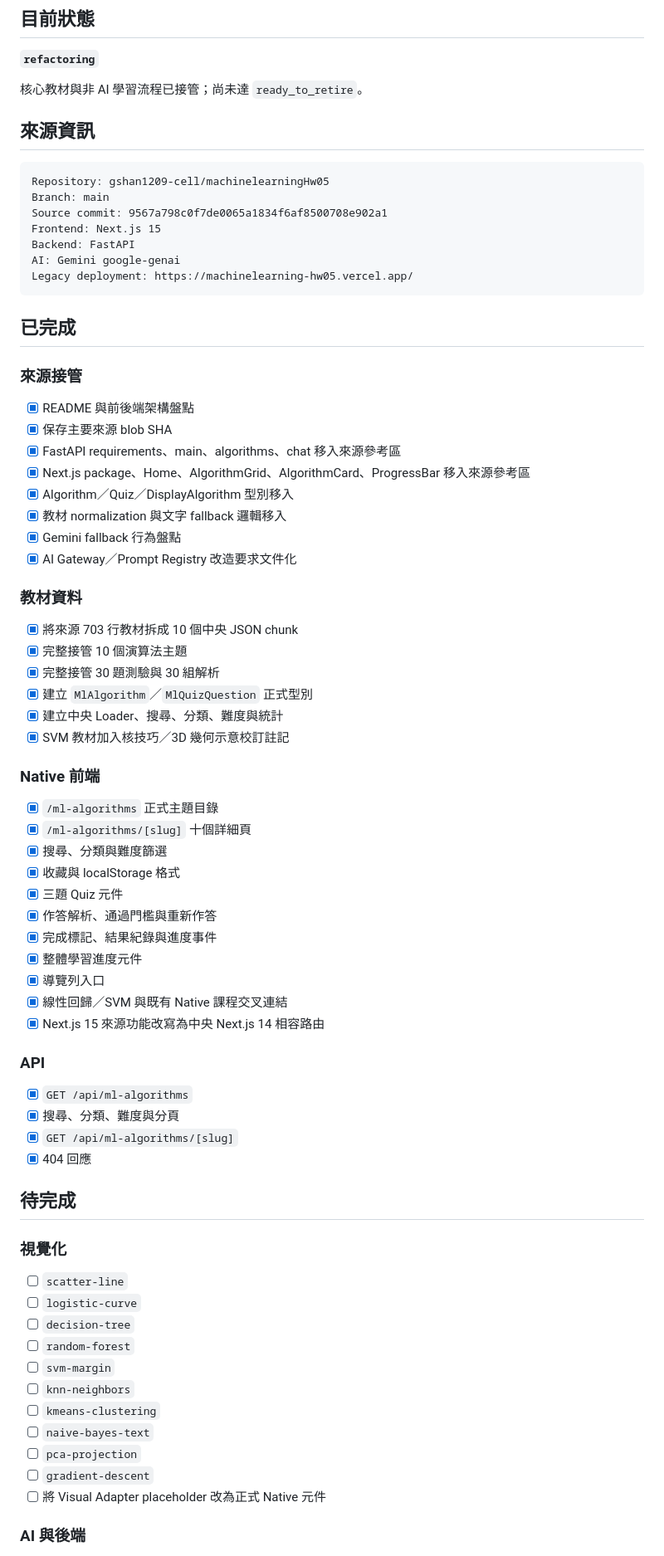
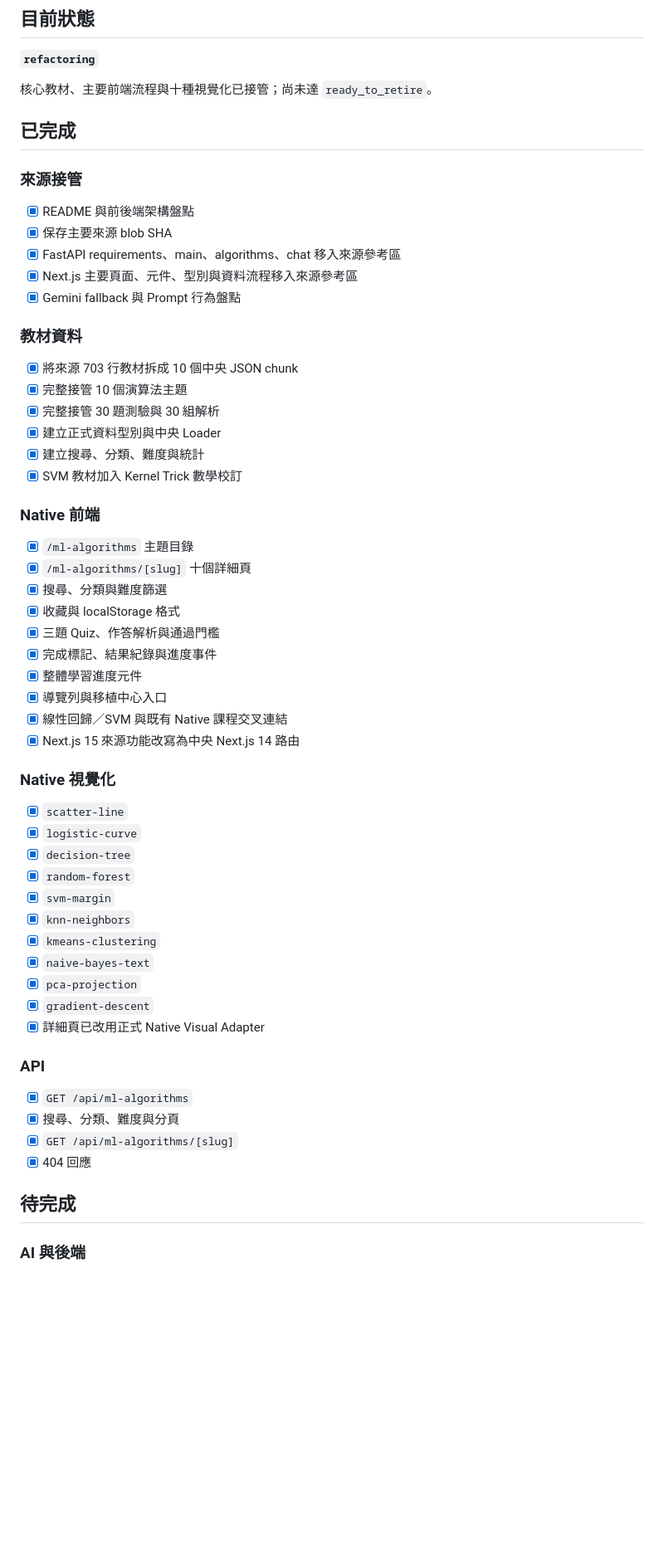
Before and after one commit to gshan1209-cell/AI-Learning-Portfolio, a Markdown page: docs/tasks/ALP-MIG-005_ML_TOP_10.md, the part around one of its changes. Shown at 83% size. Drawn GitHub-style; blank space fills up the shorter version.

Commit message:
docs: complete ML Top 10 visual migration checklist

````diff
--- a/docs/tasks/ALP-MIG-005_ML_TOP_10.md
+++ b/docs/tasks/ALP-MIG-005_ML_TOP_10.md
@@ -8,19 +8,7 @@
 
 **`refactoring`**
 
-核心教材與非 AI 學習流程已接管；尚未達 `ready_to_retire`。
-
-## 來源資訊
-
-```text
-Repository: gshan1209-cell/machinelearningHw05
-Branch: main
-Source commit: 9567a798c0f7de0065a1834f6af8500708e902a1
-Frontend: Next.js 15
-Backend: FastAPI
-AI: Gemini google-genai
-Legacy deployment: https://machinelearning-hw05.vercel.app/
-```
+核心教材、主要前端流程與十種視覺化已接管；尚未達 `ready_to_retire`。
 
 ## 已完成
 
@@ -29,34 +17,44 @@ Legacy deployment: https://machinelearning-hw05.vercel.app/
 - [x] README 與前後端架構盤點
 - [x] 保存主要來源 blob SHA
 - [x] FastAPI requirements、main、algorithms、chat 移入來源參考區
-- [x] Next.js package、Home、AlgorithmGrid、AlgorithmCard、ProgressBar 移入來源參考區
-- [x] Algorithm／Quiz／DisplayAlgorithm 型別移入
-- [x] 教材 normalization 與文字 fallback 邏輯移入
-- [x] Gemini fallback 行為盤點
-- [x] AI Gateway／Prompt Registry 改造要求文件化
+- [x] Next.js 主要頁面、元件、型別與資料流程移入來源參考區
+- [x] Gemini fallback 與 Prompt 行為盤點
 
 ### 教材資料
 
 - [x] 將來源 703 行教材拆成 10 個中央 JSON chunk
 - [x] 完整接管 10 個演算法主題
 - [x] 完整接管 30 題測驗與 30 組解析
-- [x] 建立 `MlAlgorithm`／`MlQuizQuestion` 正式型別
-- [x] 建立中央 Loader、搜尋、分類、難度與統計
-- [x] SVM 教材加入核技巧／3D 幾何示意校訂註記
+- [x] 建立正式資料型別與中央 Loader
+- [x] 建立搜尋、分類、難度與統計
+- [x] SVM 教材加入 Kernel Trick 數學校訂
 
 ### Native 前端
 
-- [x] `/ml-algorithms` 正式主題目錄
+- [x] `/ml-algorithms` 主題目錄
 - [x] `/ml-algorithms/[slug]` 十個詳細頁
 - [x] 搜尋、分類與難度篩選
 - [x] 收藏與 localStorage 格式
-- [x] 三題 Quiz 元件
-- [x] 作答解析、通過門檻與重新作答
+- [x] 三題 Quiz、作答解析與通過門檻
 - [x] 完成標記、結果紀錄與進度事件
 - [x] 整體學習進度元件
-- [x] 導覽列入口
+- [x] 導覽列與移植中心入口
 - [x] 線性回歸／SVM 與既有 Native 課程交叉連結
-- [x] Next.js 15 來源功能改寫為中央 Next.js 14 相容路由
+- [x] Next.js 15 來源功能改寫為中央 Next.js 14 路由
+
+### Native 視覺化
+
+- [x] `scatter-line`
+- [x] `logistic-curve`
+- [x] `decision-tree`
+- [x] `random-forest`
+- [x] `svm-margin`
+- [x] `knn-neighbors`
+- [x] `kmeans-clustering`
+- [x] `naive-bayes-text`
+- [x] `pca-projection`
+- [x] `gradient-descent`
+- [x] 詳細頁已改用正式 Native Visual Adapter
 
 ### API
 
@@ -66,20 +64,6 @@ Legacy deployment: https://machinelearning-hw05.vercel.app/
 - [x] 404 回應
 
 ## 待完成
-
-### 視覺化
-
-- [ ] `scatter-line`
-- [ ] `logistic-curve`
-- [ ] `decision-tree`
-- [ ] `random-forest`
-- [ ] `svm-margin`
-- [ ] `knn-neighbors`
-- [ ] `kmeans-clustering`
-- [ ] `naive-bayes-text`
-- [ ] `pca-projection`
-- [ ] `gradient-descent`
-- [ ] 將 Visual Adapter placeholder 改為正式 Native 元件
 
 ### AI 與後端
 
````
Also changed, not shown: other parts of docs/tasks/ALP-MIG-005_ML_TOP_10.md (+3 -10 lines).
